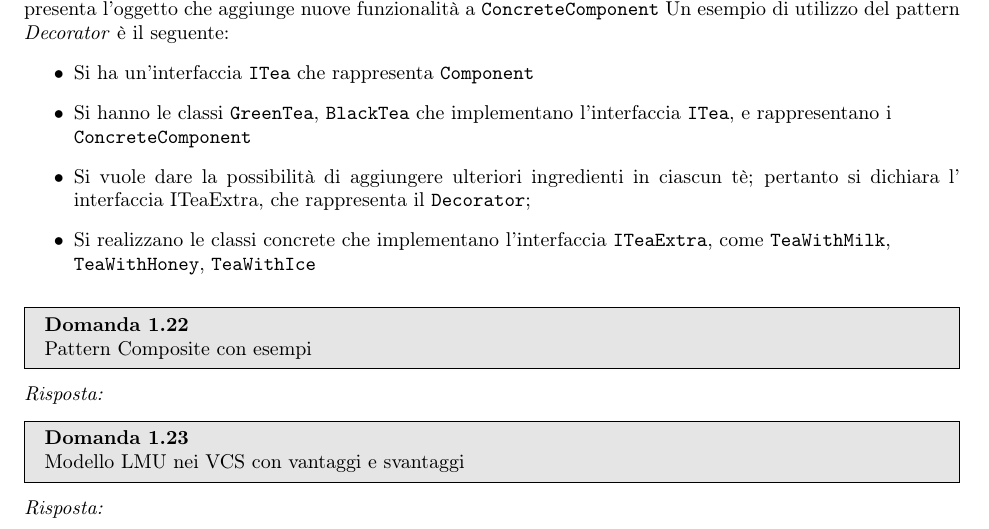
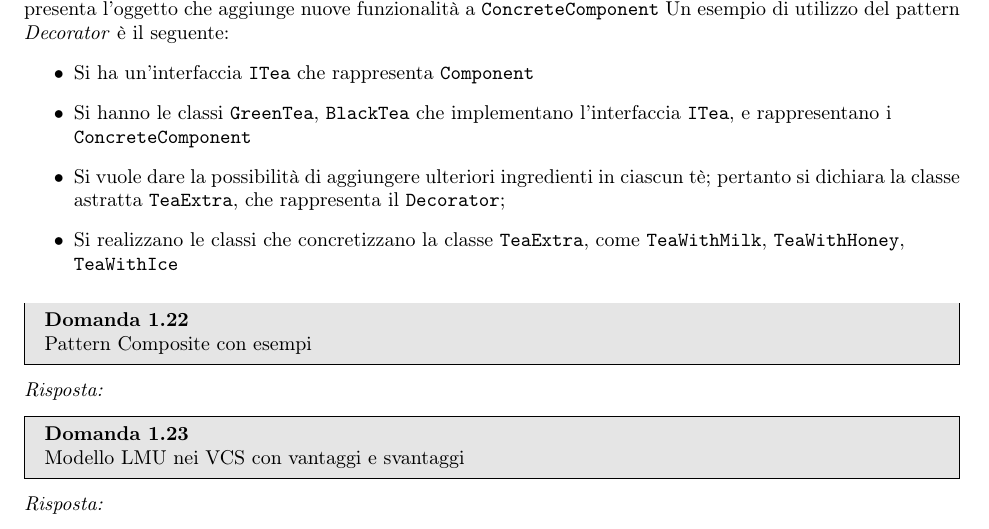
Before and after one commit to TryKatChup/IngegneriaSoftware_QA, a LaTeX paper (main.tex): part of page 14 of 19, cut so that both start at the same text. Compiled offline with pdfLaTeX.

Commit message:
Corretto errore decorator

```diff
--- a/main.tex
+++ b/main.tex
@@ -759,10 +759,10 @@ Un esempio di utilizzo del pattern \textit{Decorator} è il seguente:
 \item Si hanno le classi \texttt{GreenTea}, \texttt{BlackTea} che implementano l'interfaccia \texttt{ITea}, e rappresentano i
 \\
 \texttt{ConcreteComponent}
-\item Si vuole dare la possibilità di aggiungere ulteriori ingredienti in ciascun tè; pertanto si dichiara l' interfaccia ITeaExtra, che rappresenta il \texttt{Decorator};
-\item Si realizzano le classi concrete che implementano l'interfaccia \texttt{ITeaExtra}, come \texttt{TeaWithMilk},
+\item Si vuole dare la possibilità di aggiungere ulteriori ingredienti in ciascun tè; pertanto si dichiara la classe astratta \texttt{TeaExtra}, che rappresenta il \texttt{Decorator};
+\item Si realizzano le classi che concretizzano la classe \texttt{TeaExtra}, come \texttt{TeaWithMilk}, \texttt{TeaWithHoney},
 \\
-\texttt{TeaWithHoney}, \texttt{TeaWithIce}
+\texttt{TeaWithIce}
 \end{itemize}
 \end{solution}
 
```
Also changed, not shown: main.pdf, main.tex (1 more changed lines), 3 other files.
